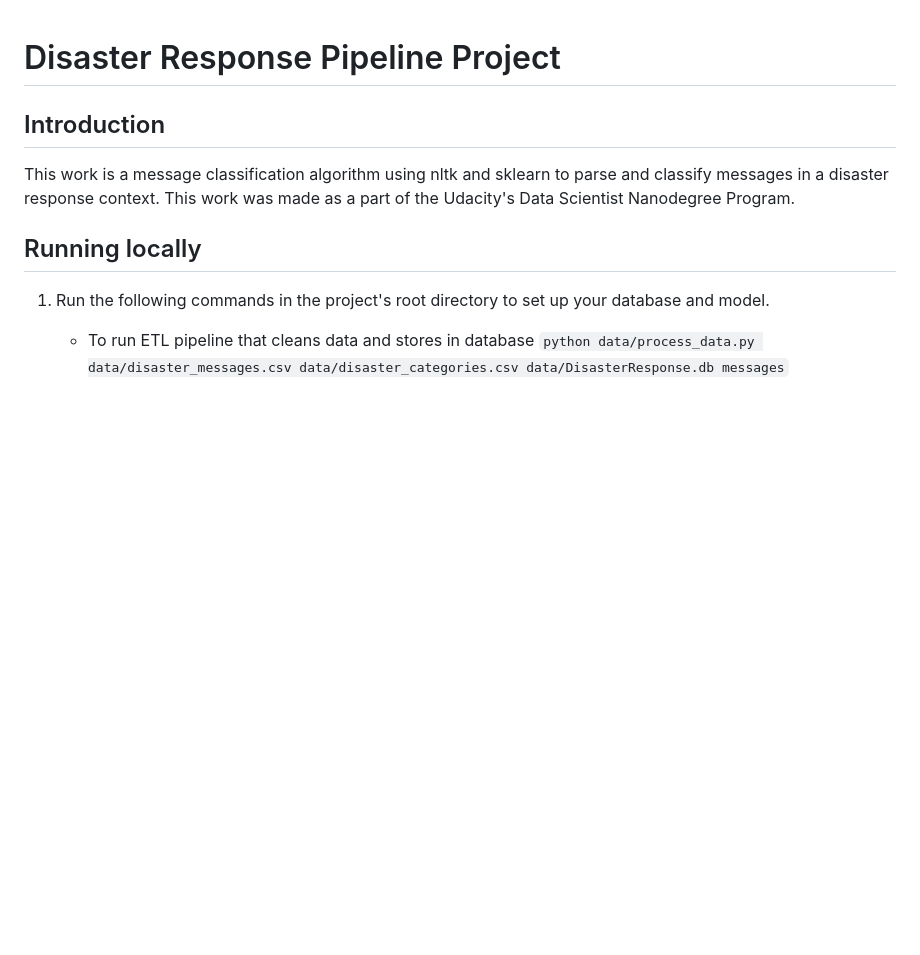
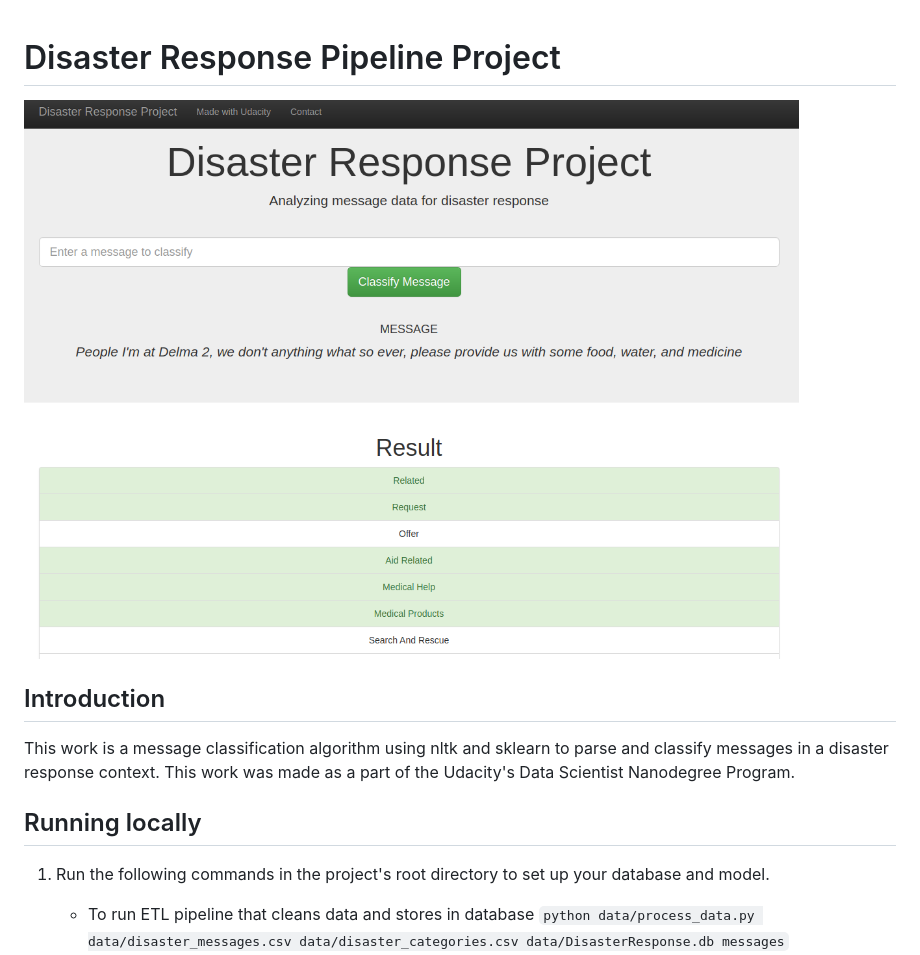
Before and after one commit to nanogennari/disaster-response, a Markdown page: README.md, the part around the change. Rendered like a GitHub page; pictures changed too: screenshot.png (added); blank space fills up the shorter version.

Commit message:
Added a screnshot of the app

```diff
--- a/README.md
+++ b/README.md
@@ -1,4 +1,6 @@
 # Disaster Response Pipeline Project
+
+![Screenshot](./screenshot.png)
 
 ## Introduction
 
```
